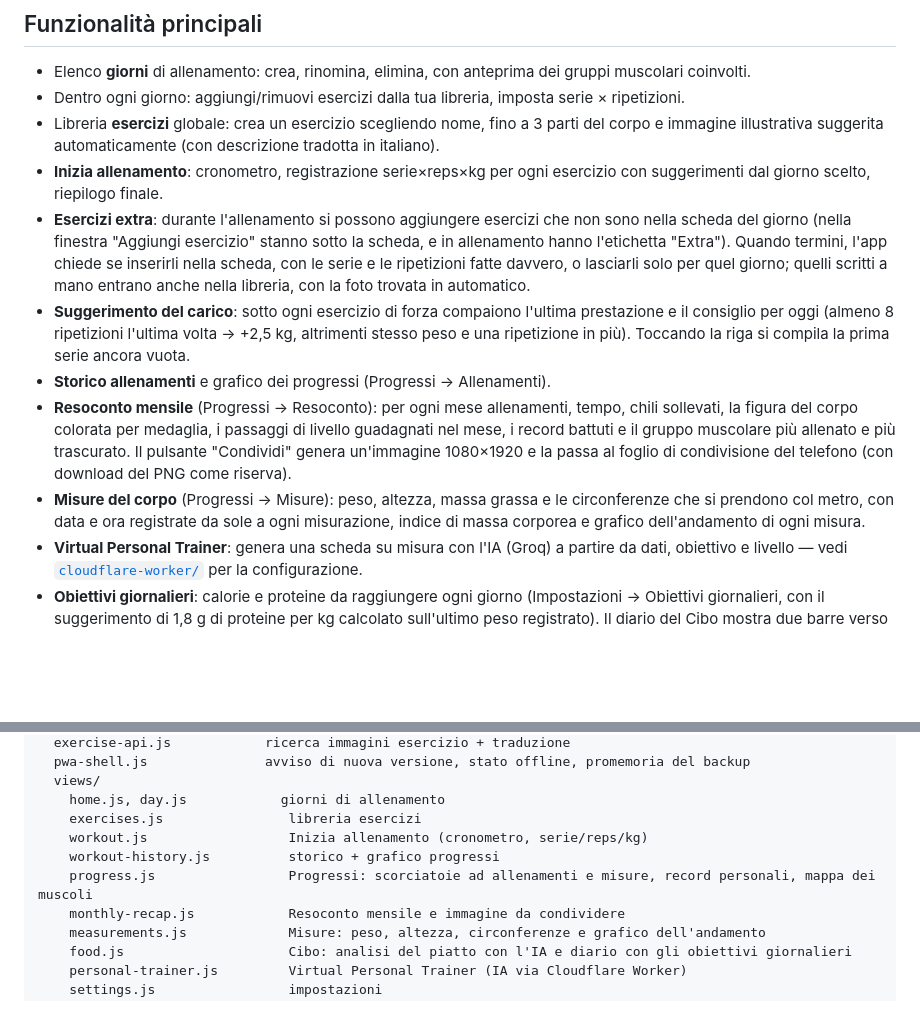
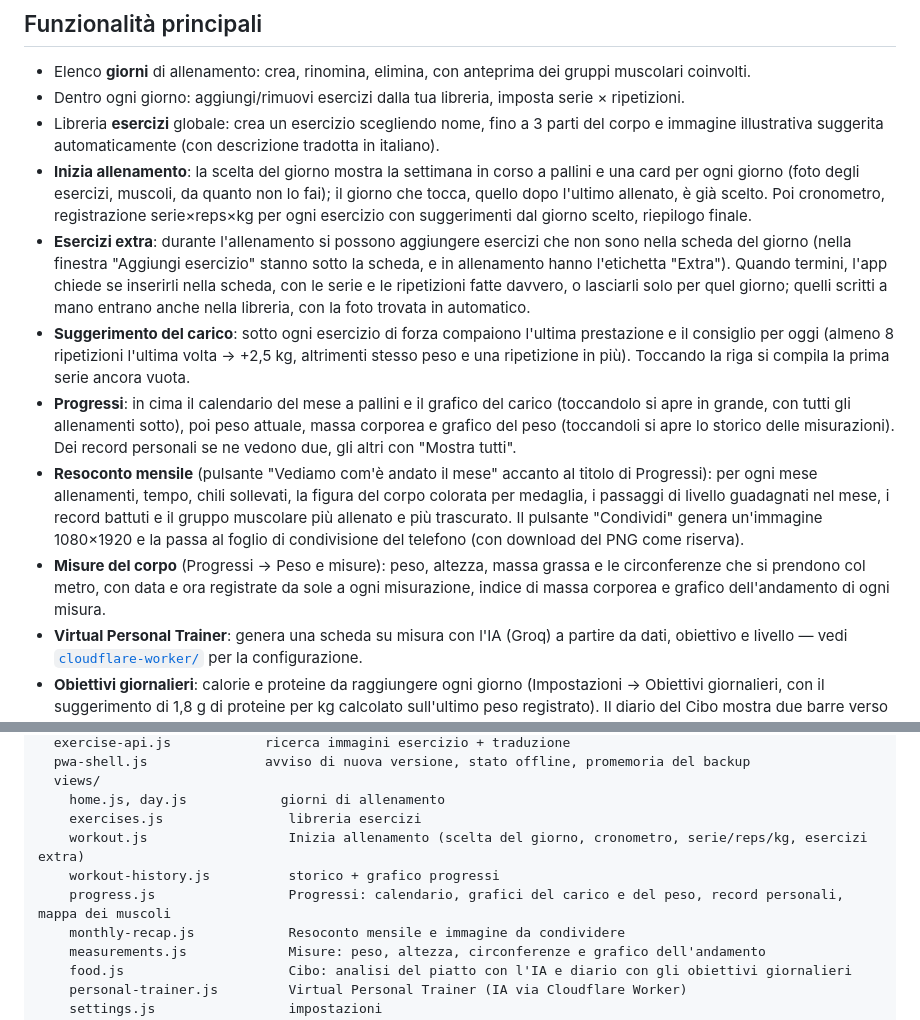
Before and after one commit to MMCodeLab/MyGym, a Markdown page: README.md, 2 parts joined by grey strips. GitHub-like rendering; blank space fills up the shorter version.

Commit message:
Aggiorna il README con Progressi e la scelta del giorno
Co-Authored-By: Claude Opus 5 <noreply@anthropic.com>

```diff
--- a/README.md
+++ b/README.md
@@ -23,12 +23,12 @@ Nessun account, nessuna pubblicità: solo uno strumento semplice per tenere orga
 - Elenco **giorni** di allenamento: crea, rinomina, elimina, con anteprima dei gruppi muscolari coinvolti.
 - Dentro ogni giorno: aggiungi/rimuovi esercizi dalla tua libreria, imposta serie × ripetizioni.
 - Libreria **esercizi** globale: crea un esercizio scegliendo nome, fino a 3 parti del corpo e immagine illustrativa suggerita automaticamente (con descrizione tradotta in italiano).
-- **Inizia allenamento**: cronometro, registrazione serie×reps×kg per ogni esercizio con suggerimenti dal giorno scelto, riepilogo finale.
+- **Inizia allenamento**: la scelta del giorno mostra la settimana in corso a pallini e una card per ogni giorno (foto degli esercizi, muscoli, da quanto non lo fai); il giorno che tocca, quello dopo l'ultimo allenato, è già scelto. Poi cronometro, registrazione serie×reps×kg per ogni esercizio con suggerimenti dal giorno scelto, riepilogo finale.
 - **Esercizi extra**: durante l'allenamento si possono aggiungere esercizi che non sono nella scheda del giorno (nella finestra "Aggiungi esercizio" stanno sotto la scheda, e in allenamento hanno l'etichetta "Extra"). Quando termini, l'app chiede se inserirli nella scheda, con le serie e le ripetizioni fatte davvero, o lasciarli solo per quel giorno; quelli scritti a mano entrano anche nella libreria, con la foto trovata in automatico.
 - **Suggerimento del carico**: sotto ogni esercizio di forza compaiono l'ultima prestazione e il consiglio per oggi (almeno 8 ripetizioni l'ultima volta → +2,5 kg, altrimenti stesso peso e una ripetizione in più). Toccando la riga si compila la prima serie ancora vuota.
-- **Storico allenamenti** e grafico dei progressi (Progressi → Allenamenti).
-- **Resoconto mensile** (Progressi → Resoconto): per ogni mese allenamenti, tempo, chili sollevati, la figura del corpo colorata per medaglia, i passaggi di livello guadagnati nel mese, i record battuti e il gruppo muscolare più allenato e più trascurato. Il pulsante "Condividi" genera un'immagine 1080×1920 e la passa al foglio di condivisione del telefono (con download del PNG come riserva).
-- **Misure del corpo** (Progressi → Misure): peso, altezza, massa grassa e le circonferenze che si prendono col metro, con data e ora registrate da sole a ogni misurazione, indice di massa corporea e grafico dell'andamento di ogni misura.
+- **Progressi**: in cima il calendario del mese a pallini e il grafico del carico (toccandolo si apre in grande, con tutti gli allenamenti sotto), poi peso attuale, massa corporea e grafico del peso (toccandoli si apre lo storico delle misurazioni). Dei record personali se ne vedono due, gli altri con "Mostra tutti".
+- **Resoconto mensile** (pulsante "Vediamo com'è andato il mese" accanto al titolo di Progressi): per ogni mese allenamenti, tempo, chili sollevati, la figura del corpo colorata per medaglia, i passaggi di livello guadagnati nel mese, i record battuti e il gruppo muscolare più allenato e più trascurato. Il pulsante "Condividi" genera un'immagine 1080×1920 e la passa al foglio di condivisione del telefono (con download del PNG come riserva).
+- **Misure del corpo** (Progressi → Peso e misure): peso, altezza, massa grassa e le circonferenze che si prendono col metro, con data e ora registrate da sole a ogni misurazione, indice di massa corporea e grafico dell'andamento di ogni misura.
 - **Virtual Personal Trainer**: genera una scheda su misura con l'IA (Groq) a partire da dati, obiettivo e livello — vedi [`cloudflare-worker/`](cloudflare-worker/worker.js) per la configurazione.
 - **Obiettivi giornalieri**: calorie e proteine da raggiungere ogni giorno (Impostazioni → Obiettivi giornalieri, con il suggerimento di 1,8 g di proteine per kg calcolato sull'ultimo peso registrato). Il diario del Cibo mostra due barre verso l'obiettivo con la percentuale e quanto manca.
 - **Impostazioni**: tema chiaro/scuro (scuro di default), esportazione/importazione backup in JSON. Se non fai un backup da un mese compare un promemoria, al massimo una volta a settimana, che sparisce da solo dopo qualche secondo.
@@ -80,9 +80,9 @@ js/
   views/
     home.js, day.js            giorni di allenamento
     exercises.js                libreria esercizi
-    workout.js                  Inizia allenamento (cronometro, serie/reps/kg)
+    workout.js                  Inizia allenamento (scelta del giorno, cronometro, serie/reps/kg, esercizi extra)
     workout-history.js          storico + grafico progressi
-    progress.js                 Progressi: scorciatoie ad allenamenti e misure, record personali, mappa dei muscoli
+    progress.js                 Progressi: calendario, grafici del carico e del peso, record personali, mappa dei muscoli
     monthly-recap.js            Resoconto mensile e immagine da condividere
     measurements.js             Misure: peso, altezza, circonferenze e grafico dell'andamento
     food.js                     Cibo: analisi del piatto con l'IA e diario con gli obiettivi giornalieri
```
